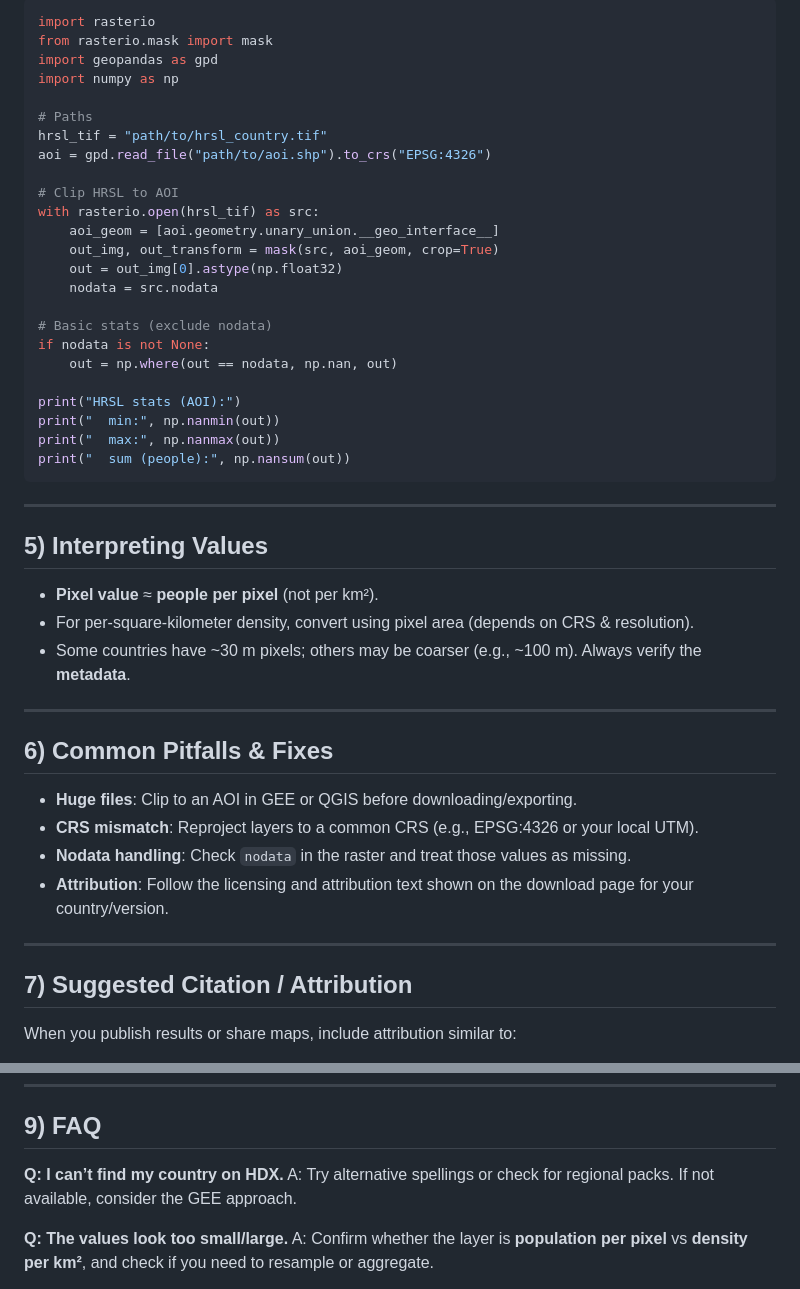
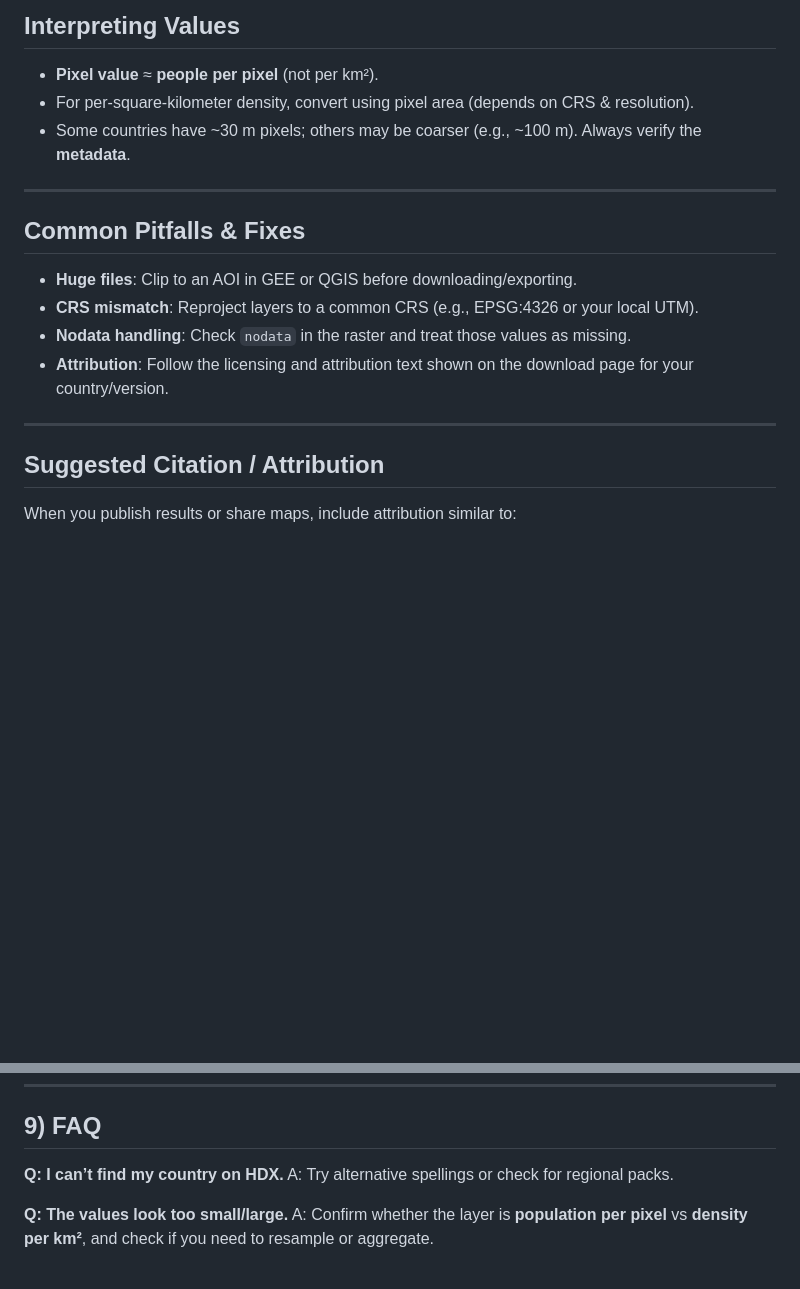
Before and after one commit to Milillo-lab/Geospatial_Framework_For_Humanitarian_Relief, a Markdown page: Inputs/population_data.md, 2 parts joined by grey strips. GitHub-like rendering; blank space fills up the shorter version.

````diff
--- a/Inputs/population_data.md
+++ b/Inputs/population_data.md
@@ -87,33 +70,4 @@ Export.image.toDrive({
-```python
-import rasterio
-from rasterio.mask import mask
-import geopandas as gpd
-import numpy as np
-
-# Paths
-hrsl_tif = "path/to/hrsl_country.tif"
-aoi = gpd.read_file("path/to/aoi.shp").to_crs("EPSG:4326")
-
-# Clip HRSL to AOI
-with rasterio.open(hrsl_tif) as src:
-    aoi_geom = [aoi.geometry.unary_union.__geo_interface__]
-    out_img, out_transform = mask(src, aoi_geom, crop=True)
-    out = out_img[0].astype(np.float32)
-    nodata = src.nodata
-
-# Basic stats (exclude nodata)
-if nodata is not None:
-    out = np.where(out == nodata, np.nan, out)
-
-print("HRSL stats (AOI):")
-print("  min:", np.nanmin(out))
-print("  max:", np.nanmax(out))
-print("  sum (people):", np.nansum(out))
-```
-
----
-
-## 5) Interpreting Values
+## Interpreting Values
 
 * **Pixel value** ≈ **people per pixel** (not per km²).
 * For per-square-kilometer density, convert using pixel area (depends on CRS & resolution).
@@ -121,7 +75,7 @@ print("  sum (people):", np.nansum(out))
 
 ---
 
-## 6) Common Pitfalls & Fixes
+## Common Pitfalls & Fixes
 
 * **Huge files**: Clip to an AOI in GEE or QGIS before downloading/exporting.
 * **CRS mismatch**: Reproject layers to a common CRS (e.g., EPSG:4326 or your local UTM).
@@ -130,7 +84,7 @@ print("  sum (people):", np.nansum(out))
 
 ---
 
-## 7) Suggested Citation / Attribution
+## Suggested Citation / Attribution
 
 When you publish results or share maps, include attribution similar to:
 
@@ -159,7 +113,7 @@ README.md
 ## 9) FAQ
 
 **Q: I can’t find my country on HDX.**
-A: Try alternative spellings or check for regional packs. If not available, consider the GEE approach.
+A: Try alternative spellings or check for regional packs.
 
 **Q: The values look too small/large.**
 A: Confirm whether the layer is **population per pixel** vs **density per km²**, and check if you need to resample or aggregate.
````
Also changed, not shown: other parts of Inputs/population_data.md (+35 -52 lines).
